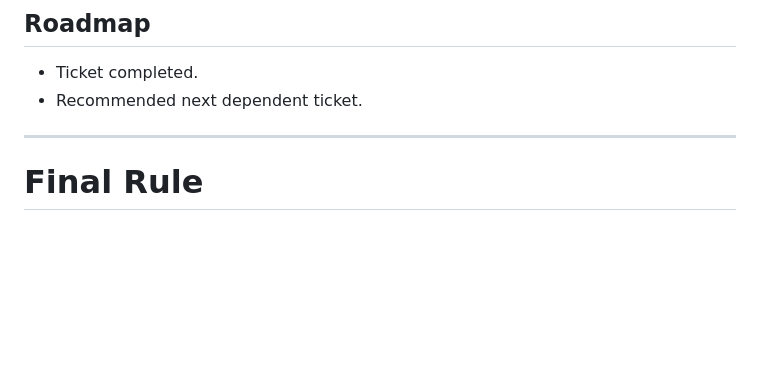
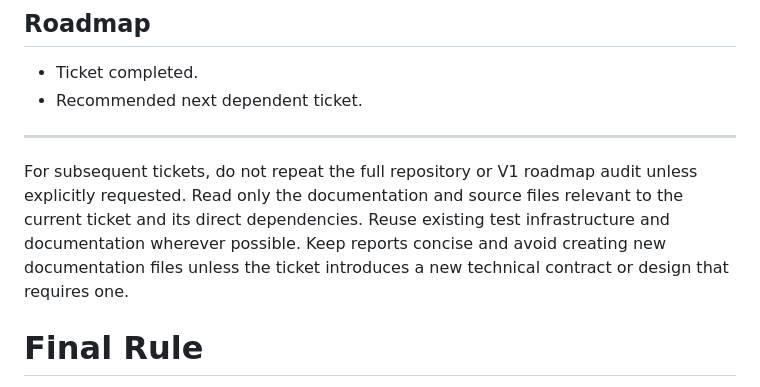
Before and after one commit to CassFoxy/Everythingfactorytracker, a Markdown page: game/AGENTS.md, the part around the change. GitHub-like rendering; blank space fills up the shorter version.

Commit message:
Update AGENTS.md with ticket handling guidelines
Added guidelines for handling subsequent tickets in AGENTS.md.

```diff
--- a/game/AGENTS.md
+++ b/game/AGENTS.md
@@ -652,6 +652,8 @@ At the end of implementation work, provide a concise report using the following
 
 ---
 
+For subsequent tickets, do not repeat the full repository or V1 roadmap audit unless explicitly requested. Read only the documentation and source files relevant to the current ticket and its direct dependencies. Reuse existing test infrastructure and documentation wherever possible. Keep reports concise and avoid creating new documentation files unless the ticket introduces a new technical contract or design that requires one.
+
 # Final Rule
 
 The objective is not to implement Version 1.0 as quickly as possible.
```
